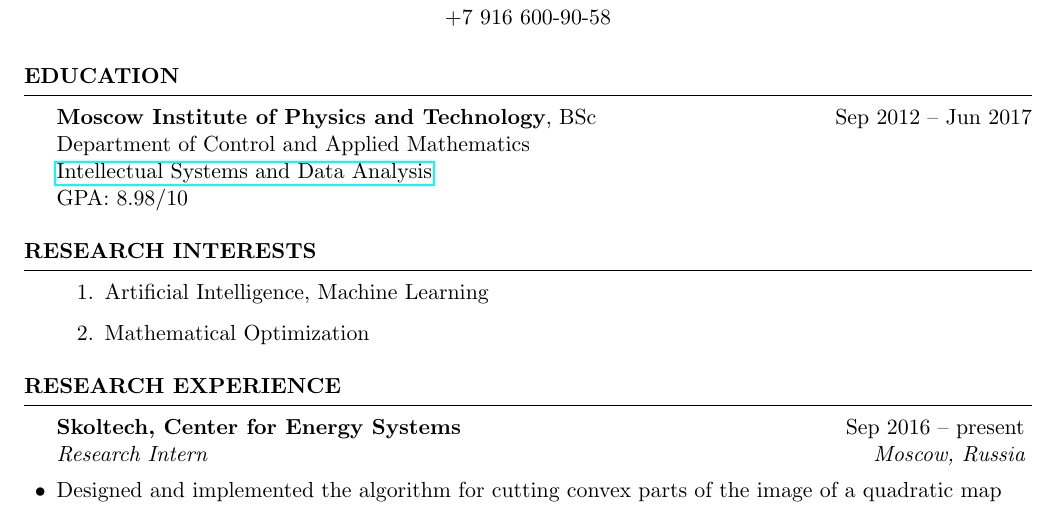
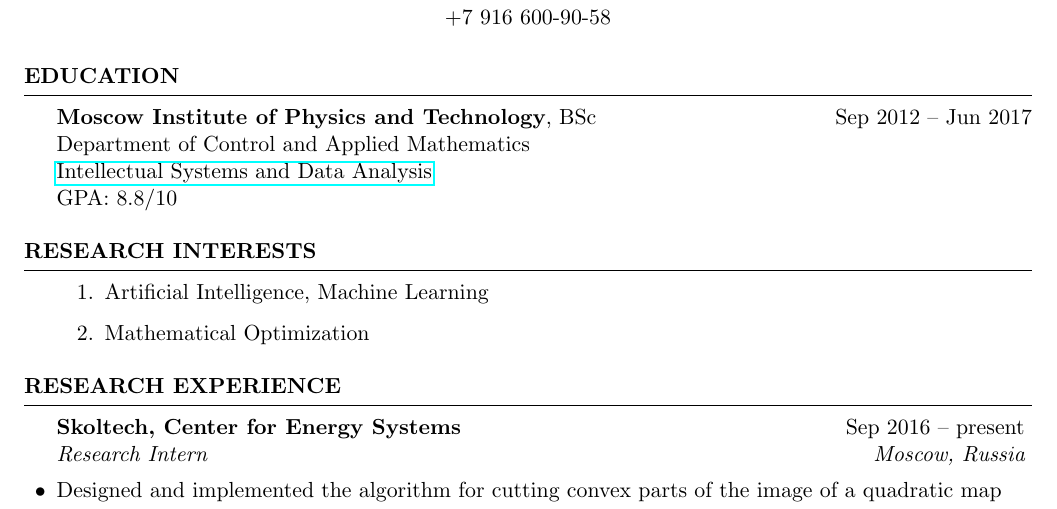
Before and after one commit to sergeivolodin/cv, a LaTeX CV (cv.tex): part of page 1 of 2, cut so that both start at the same text. Compiled offline with pdfLaTeX.

Commit message:
Update GPA

```diff
--- a/cv.tex
+++ b/cv.tex
@@ -36,7 +36,7 @@
 
 {\bf Moscow Institute of Physics and Technology}, BSc \hfill {Sep 2012 -- Jun 2017} \\
 Department of Control and Applied Mathematics\\\href{http://www.machinelearning.ru/}{Intellectual Systems and Data Analysis}\\
-GPA: 8.98/10
+GPA: 8.8/10
 
 \end{rSection}
 
```
Also changed, not shown: cv.pdf.
